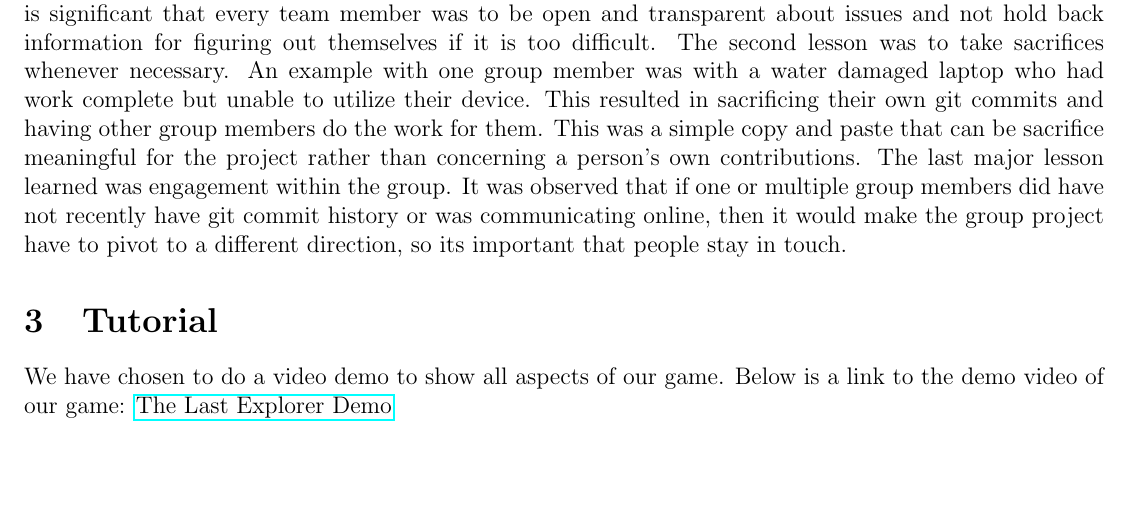
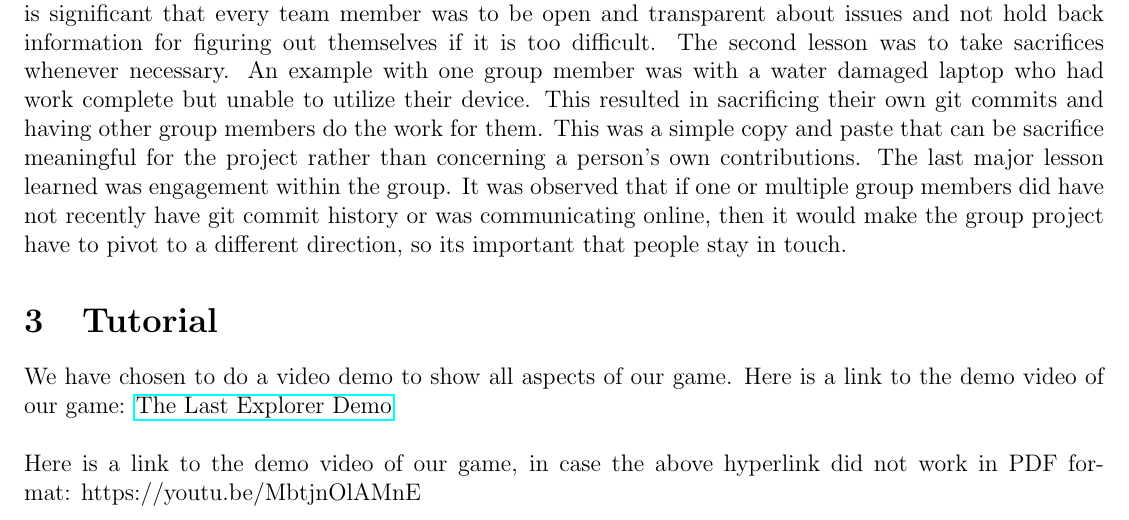
Before and after one commit to MarynaAlmeida/The-Last-Explorer-2D-Arcade-Game, a LaTeX document (Documents/Phase4Report.tex): part of page 2 of 2, cut so that both start at the same text, the shorter picture padded with empty space. Compiled offline with pdfLaTeX.

Commit message:
Added additional link to ensure a link is provided if the hyperlink fails

```diff
--- a/Documents/Phase4Report.tex
+++ b/Documents/Phase4Report.tex
@@ -41,8 +41,9 @@ There were three major lessons learned during the whole project. The first was t
 
 \section{Tutorial}
 
-We have chosen to do a video demo to show all aspects of our game. Below is a link to the demo video of our game:
-\href{https://youtu.be/MbtjnOlAMnE}{The Last Explorer Demo}
+We have chosen to do a video demo to show all aspects of our game. Here is a link to the demo video of our game:
+\href{https://youtu.be/MbtjnOlAMnE}{The Last Explorer Demo} \\ \\
+Here is a link to the demo video of our game, in case the above hyperlink did not work in PDF format: https://youtu.be/MbtjnOlAMnE
 
 
 % ================================
```
Also changed, not shown: Documents/Phase4Report.pdf.
